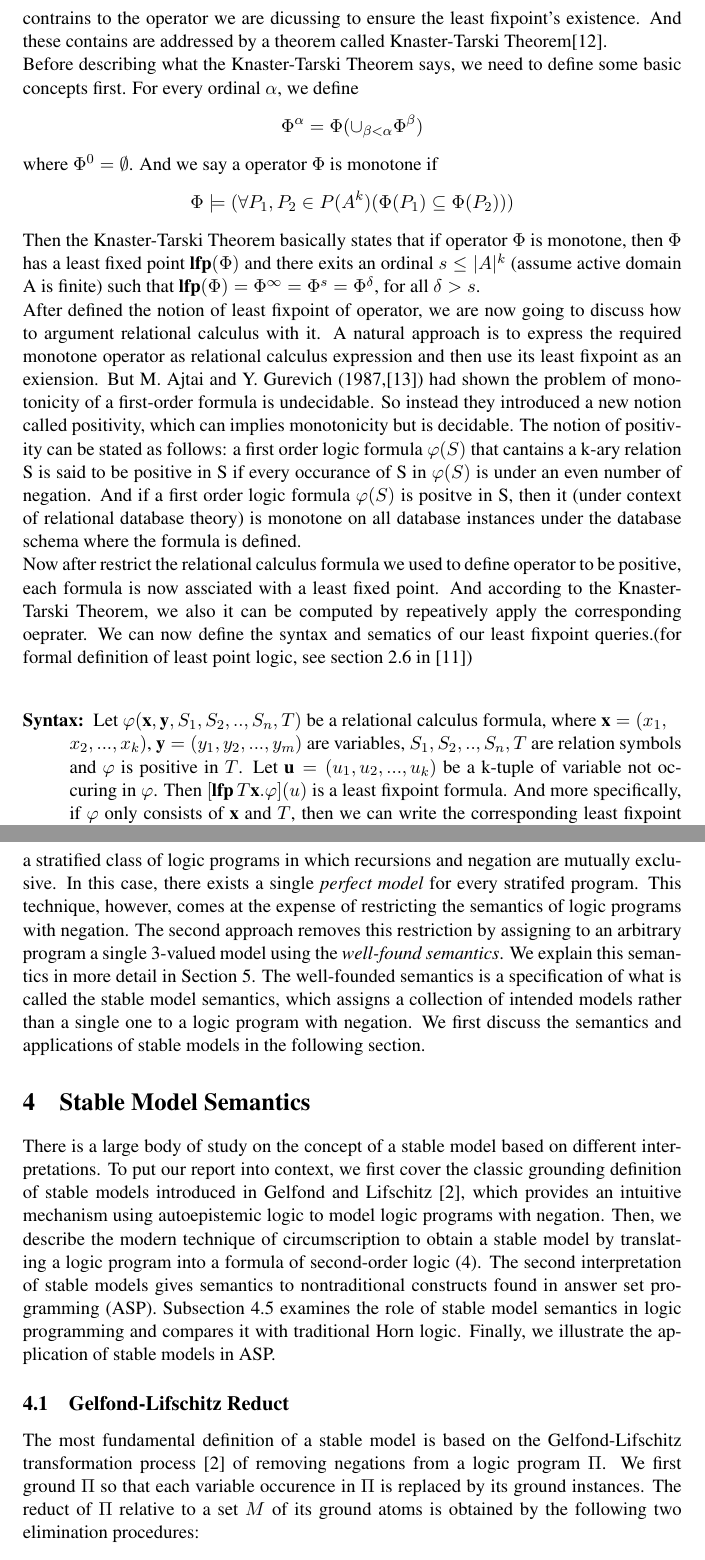
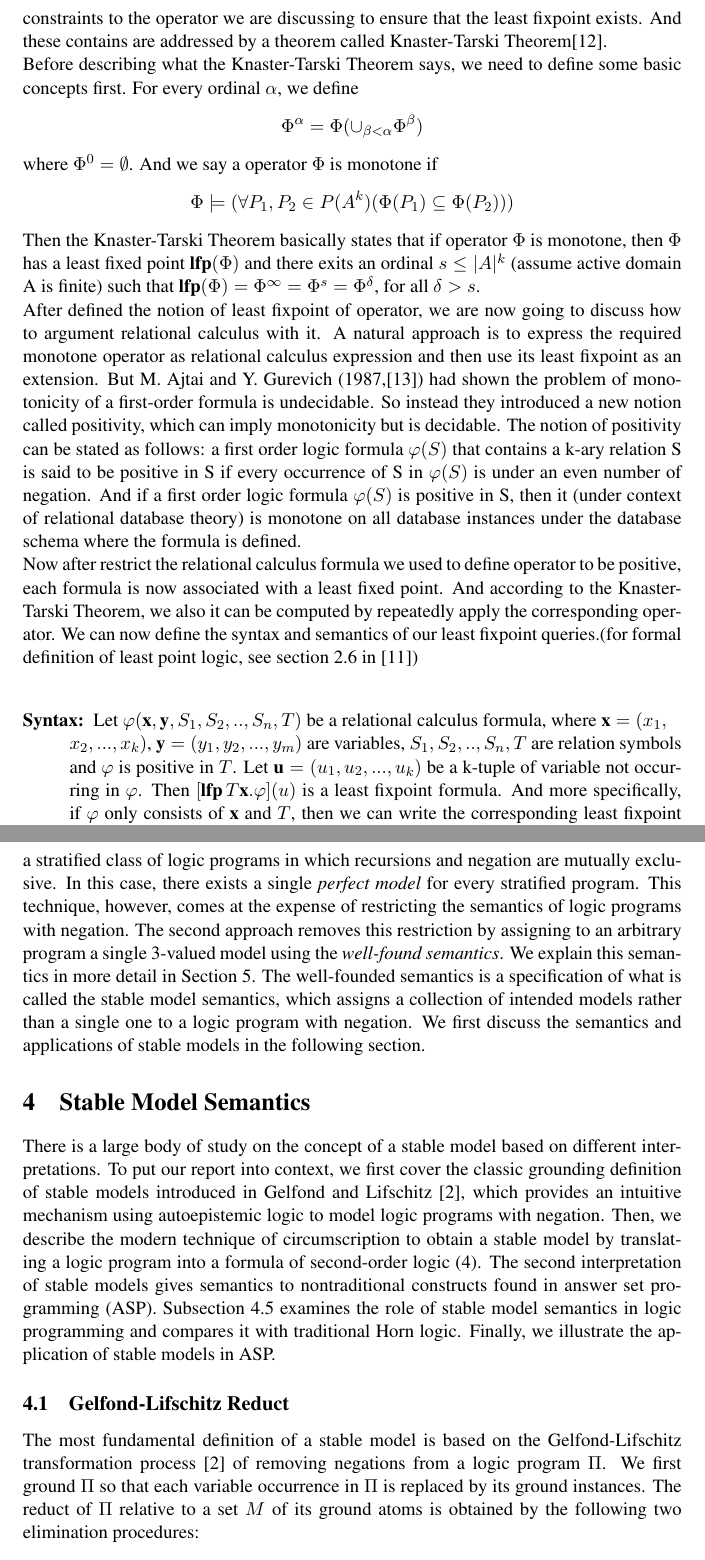
Before and after one commit to wlwlw/recursiveQL, a LaTeX thesis (thesis.tex, which reads Fixpoint.tex, Negation.tex, StableModel.tex): two parts of pages 2 and 7 of 14, joined at a grey line, cut so that both start at the same text. Compiled offline with pdfLaTeX.

Commit message:
Spellchecked.

```diff
--- a/Fixpoint.tex
+++ b/Fixpoint.tex
@@ -4,19 +4,19 @@ We are also going to cover several important theorems related to these topics an
 \subsection{Syntax and semantics}
 The syntax and semantics of least fixpoint queries are mostly the same as domain relational calculus except the added least fixpoint operator. To define the notion of fixpoint operator, we need first introduce the notion of operator. \\
 An operator $\Phi: \textit{P}(A^k)\rightarrow \textit{P}(A^k)$ is a mapping defined on the set of all k-ary relations on the universe $A$ of structure $\textbf{A}$, where universe and structure are basic concepts of finite model theory (for detail, check section 2.2 in \cite{kolaitis1}). Under context of domain relational calculus, we could consider the structure as database instance and its universe as the active domain of that database instance. Then if a k-ary relation $P$ satisfy $P=\Phi(P)$, then P is said to be a fixpoint of $\Phi$. And if a fixpoint $P^*$ of $\Phi$ satisfy $P^*\subseteq P$ for all fixpoint $P$ of $\Phi$, then $P^*$ is said to be a least fixpoint of $\Phi$.\\
-Intuitively, an operator does not necessary have a fixpoint point. So we need to add some contrains to the operator we are dicussing to ensure the least fixpoint's existence. And these contains are addressed by a theorem called Knaster-Tarski Theorem\cite{Tarski}. \\
+Intuitively, an operator does not necessary have a fixpoint point. So we need to add some constraints to the operator we are discussing to ensure that the least fixpoint exists. And these contains are addressed by a theorem called Knaster-Tarski Theorem\cite{Tarski}. \\
 Before describing what the Knaster-Tarski Theorem says, we need to define some basic concepts first. For every ordinal $\alpha$, we define
 $$\Phi^{\alpha}=\Phi(\cup_{\beta<\alpha} \Phi^{\beta})$$
 where $\Phi^0=\emptyset$. And we say a operator $\Phi$ is monotone if
 $$\Phi\models(\forall P_1,P_2\in P(A^k)(\Phi(P_1)\subseteq\Phi(P_2)))$$
 Then the Knaster-Tarski Theorem basically states that if operator $\Phi$ is monotone, then $\Phi$ has a least fixed point $\textbf{lfp}(\Phi)$ and there exits an ordinal $s\leq |A|^k$ (assume active domain A is finite) such that $\textbf{lfp}(\Phi)=\Phi^{\infty}=\Phi^s=\Phi^{\delta}$, for all $\delta > s$.\\
-After defined the notion of least fixpoint of operator, we are now going to discuss how to argument relational calculus with it. A natural approach is to express the required monotone operator as relational calculus expression and then use its least fixpoint as an exiension. But M. Ajtai and Y. Gurevich (1987,\cite{Ajtai}) had shown the problem of monotonicity of a first-order formula is undecidable. So instead they introduced a new notion called positivity, which can implies monotonicity but is decidable. The notion of positivity can be stated as follows: a first order logic formula $\varphi(S)$ that cantains a k-ary relation S is said to be positive in S if every occurance of S in $\varphi(S)$ is under an even number of negation. And if a first order logic formula $\varphi(S)$ is positve in S, then it (under context of relational database theory) is monotone on all database instances under the database schema where the formula is defined.\\
-Now after restrict the relational calculus formula we used to define operator to be positive, each formula is now assciated with a least fixed point. And according to the Knaster-Tarski Theorem, we also it can be computed by repeatively apply the corresponding oeprater. We can now define the syntax and sematics of our least fixpoint queries.(for formal definition of least point logic, see section 2.6 in \cite{kolaitis1})\\
+After defined the notion of least fixpoint of operator, we are now going to discuss how to argument relational calculus with it. A natural approach is to express the required monotone operator as relational calculus expression and then use its least fixpoint as an extension. But M. Ajtai and Y. Gurevich (1987,\cite{Ajtai}) had shown the problem of monotonicity of a first-order formula is undecidable. So instead they introduced a new notion called positivity, which can imply monotonicity but is decidable. The notion of positivity can be stated as follows: a first order logic formula $\varphi(S)$ that contains a k-ary relation S is said to be positive in S if every occurrence of S in $\varphi(S)$ is under an even number of negation. And if a first order logic formula $\varphi(S)$ is positive in S, then it (under context of relational database theory) is monotone on all database instances under the database schema where the formula is defined.\\
+Now after restrict the relational calculus formula we used to define operator to be positive, each formula is now associated with a least fixed point. And according to the Knaster-Tarski Theorem, we also it can be computed by repeatedly apply the corresponding operator. We can now define the syntax and semantics of our least fixpoint queries.(for formal definition of least point logic, see section 2.6 in \cite{kolaitis1})\\
 
 \begin{description}
 
 \item[Syntax:]
-Let $\varphi(\textbf{x},\textbf{y}, S_1,S_2,..,S_n, T)$ be a relational calculus formula, where $\textbf{x}=(x_1, \\x_2,...,x_k)$, $\textbf{y}=(y_1,y_2,...,y_m)$ are variables, $S_1,S_2,..,S_n, T$ are relation symbols and $\varphi$ is positive in $T$. Let $\textbf{u}=(u_1, u_2,...,u_k)$ be a k-tuple of variable not occuring in $\varphi$. Then $[\textbf{lfp}\,T\textbf{x}.\varphi](u)$ is a least fixpoint formula. And more specifically, if $\varphi$ only consists of $\textbf{x}$ and $T$, then we can write the corresponding least fixpoint formula compactly as $\mu_T(\varphi)(u)$. We call $\mu_T$ the least fixpoint operator. Farther more, the queries that are definable by least fixpoint formula are called least fixpoint queries.\\
+Let $\varphi(\textbf{x},\textbf{y}, S_1,S_2,..,S_n, T)$ be a relational calculus formula, where $\textbf{x}=(x_1, \\x_2,...,x_k)$, $\textbf{y}=(y_1,y_2,...,y_m)$ are variables, $S_1,S_2,..,S_n, T$ are relation symbols and $\varphi$ is positive in $T$. Let $\textbf{u}=(u_1, u_2,...,u_k)$ be a k-tuple of variable not occurring in $\varphi$. Then $[\textbf{lfp}\,T\textbf{x}.\varphi](u)$ is a least fixpoint formula. And more specifically, if $\varphi$ only consists of $\textbf{x}$ and $T$, then we can write the corresponding least fixpoint formula compactly as $\mu_T(\varphi)(u)$. We call $\mu_T$ the least fixpoint operator. Farther more, the queries that are definable by least fixpoint formula are called least fixpoint queries.\\
 
 \item[Sematics:]
 Given database instance $A$ and a tuple $a$, then $A, a \models [\textbf{lfp}\,T\textbf{x}.\varphi](u)$ if $A, a \models R(u)$ where R is interpreted as a relation such that $R=\textbf{lfp}(\Phi)$, where $\Phi$ is a k-ary operator such that
--- a/Negation.tex
+++ b/Negation.tex
@@ -60,7 +60,7 @@ makes every ground term denote itself.}.
 Program (1) has two minimal models, $\{p(a),p(b),\\q(a),r(b)\}$ and $\{p(a),p(b),q(a),q(b)\}$.
 Two approaches are proposed to preserve the notion of a single intended model for a logic program.
 Apt, Blair, and Walker [6] introduce a stratified class of logic programs in which recursions and negation are
-mutually exclusive. In this case, there exists a single \emph{perfect model} for every stratifed program.
+mutually exclusive. In this case, there exists a single \emph{perfect model} for every stratified program.
 This technique, however, comes at the expense of restricting the semantics of logic programs with negation.
 The second approach removes this restriction by assigning to an arbitrary program a single 3-valued
 model using the \emph{well-found semantics}. We explain this semantics in more detail in Section 5. The
--- a/StableModel.tex
+++ b/StableModel.tex
@@ -12,7 +12,7 @@ we illustrate the application of stable models in ASP.
 \subsection{Gelfond-Lifschitz Reduct}
 The most fundamental definition of a stable model is based on the Gelfond-Lifschitz transformation
 process [2] of removing negations from a logic program $\Pi$.
-We first ground $\Pi$ so that each variable occurence in $\Pi$ is replaced by its ground instances.
+We first ground $\Pi$ so that each variable occurrence in $\Pi$ is replaced by its ground instances.
 The reduct of $\Pi$ relative to a set $M$ of its ground atoms is obtained by the following two
 elimination procedures:
 \begin{enumerate}[label=(\roman*)]
```
Also changed, not shown: Fixpoint.tex (12 more changed lines), Negation.tex (8 more changed lines), StableModel.tex (2 more changed lines).
